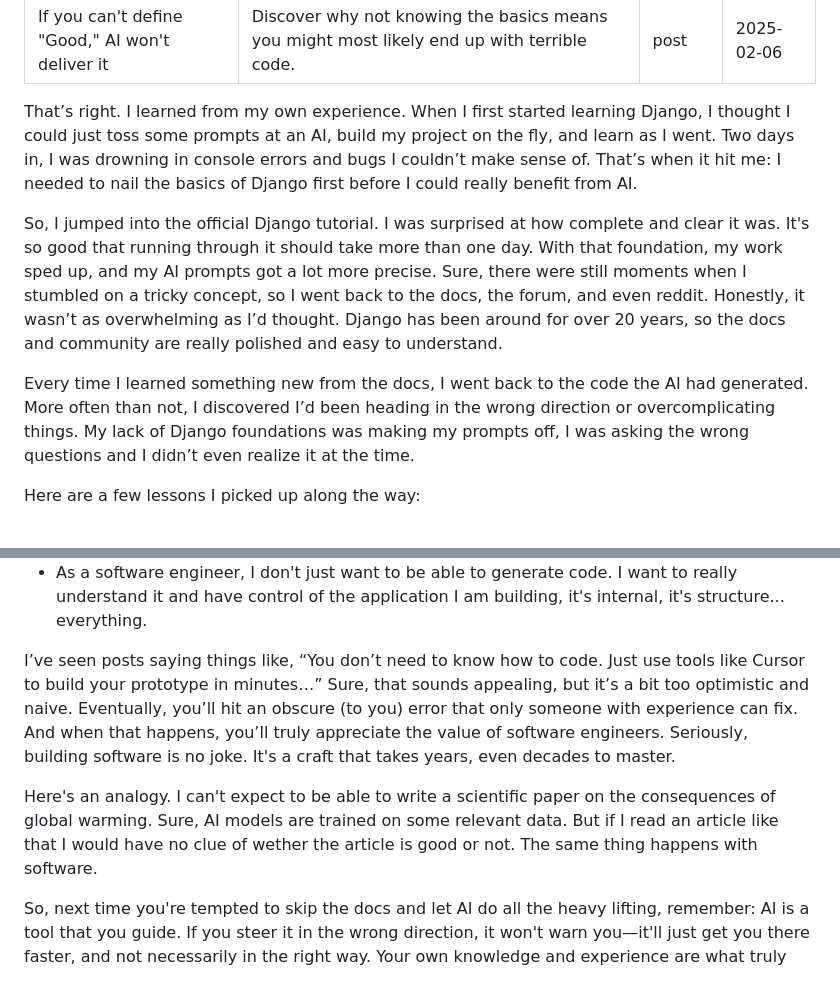
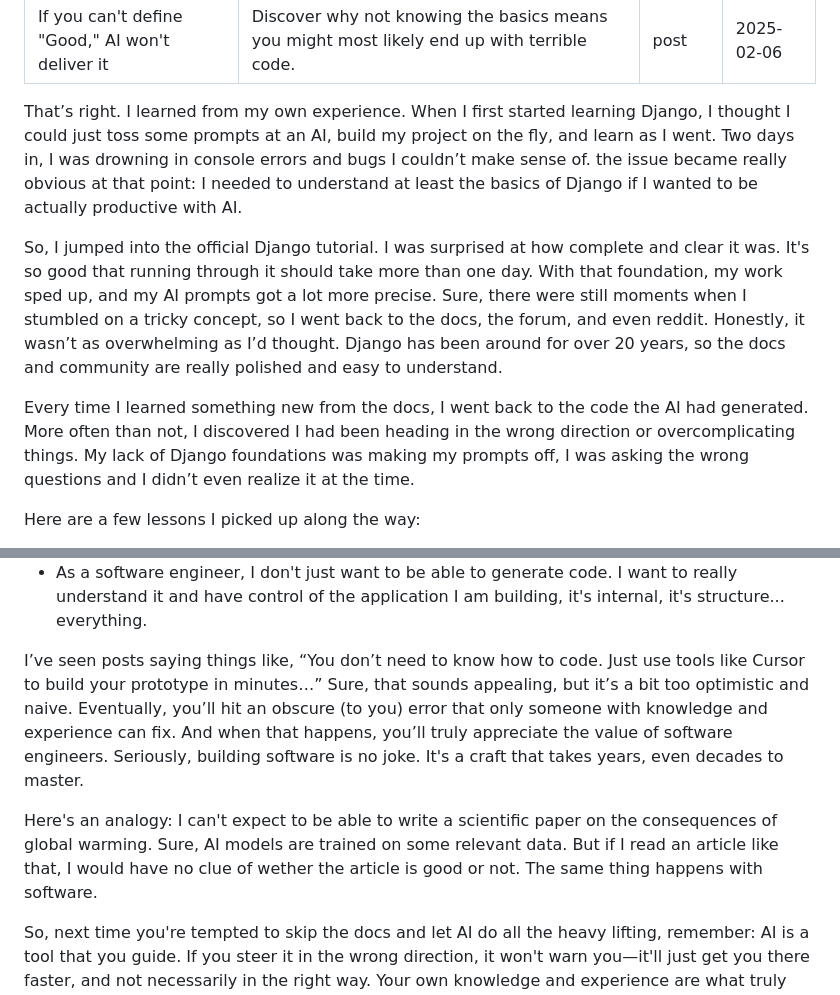
Before and after one commit to guayom/guayo.dev, a Markdown page: blog/if-you-cant-define-good-ai-wont-deliver-it.md, 2 parts joined by grey strips. Rendered like a GitHub page.

Commit message:
fix: improve clarity in blog post about learning Django and AI

```diff
--- a/blog/if-you-cant-define-good-ai-wont-deliver-it.md
+++ b/blog/if-you-cant-define-good-ai-wont-deliver-it.md
@@ -5,11 +5,11 @@ layout: post
 date: 2025-02-06
 ---
 
-That’s right. I learned from my own experience. When I first started learning Django, I thought I could just toss some prompts at an AI, build my project on the fly, and learn as I went. Two days in, I was drowning in console errors and bugs I couldn’t make sense of. That’s when it hit me: I needed to nail the basics of Django first before I could really benefit from AI.
+That’s right. I learned from my own experience. When I first started learning Django, I thought I could just toss some prompts at an AI, build my project on the fly, and learn as I went. Two days in, I was drowning in console errors and bugs I couldn’t make sense of. the issue became really obvious at that point: I needed to understand at least the basics of Django if I wanted to be actually productive with AI.
 
 So, I jumped into the official Django tutorial. I was surprised at how complete and clear it was. It's so good that running through it should take more than one day. With that foundation, my work sped up, and my AI prompts got a lot more precise. Sure, there were still moments when I stumbled on a tricky concept, so I went back to the docs, the forum, and even reddit. Honestly, it wasn’t as overwhelming as I’d thought. Django has been around for over 20 years, so the docs and community are really polished and easy to understand.
 
-Every time I learned something new from the docs, I went back to the code the AI had generated. More often than not, I discovered I’d been heading in the wrong direction or overcomplicating things. My lack of Django foundations was making my prompts off, I was asking the wrong questions and I didn’t even realize it at the time.
+Every time I learned something new from the docs, I went back to the code the AI had generated. More often than not, I discovered I had been heading in the wrong direction or overcomplicating things. My lack of Django foundations was making my prompts off, I was asking the wrong questions and I didn’t even realize it at the time.
 
 Here are a few lessons I picked up along the way:
 
@@ -18,8 +18,8 @@ Here are a few lessons I picked up along the way:
 - Know what “good” looks like. AI can spit out code, but it’s on you to judge its quality. Without knowing the best practices, you might end up adopting some not-so-great habits without even noticing.
 - As a software engineer, I don't just want to be able to generate code. I want to really understand it and have control of the application I am building, it's internal, it's structure... everything.
 
-I’ve seen posts saying things like, “You don’t need to know how to code. Just use tools like Cursor to build your prototype in minutes…” Sure, that sounds appealing, but it’s a bit too optimistic and naive. Eventually, you’ll hit an obscure (to you) error that only someone with experience can fix. And when that happens, you’ll truly appreciate the value of software engineers. Seriously, building software is no joke. It's a craft that takes years, even decades to master.
+I’ve seen posts saying things like, “You don’t need to know how to code. Just use tools like Cursor to build your prototype in minutes…” Sure, that sounds appealing, but it’s a bit too optimistic and naive. Eventually, you’ll hit an obscure (to you) error that only someone with knowledge and experience can fix. And when that happens, you’ll truly appreciate the value of software engineers. Seriously, building software is no joke. It's a craft that takes years, even decades to master.
 
-Here's an analogy. I can't expect to be able to write a scientific paper on the consequences of global warming. Sure, AI models are trained on some relevant data. But if I read an article like that I would have no clue of wether the article is good or not. The same thing happens with software.
+Here's an analogy: I can't expect to be able to write a scientific paper on the consequences of global warming. Sure, AI models are trained on some relevant data. But if I read an article like that, I would have no clue of wether the article is good or not. The same thing happens with software.
 
 So, next time you're tempted to skip the docs and let AI do all the heavy lifting, remember: AI is a tool that you guide. If you steer it in the wrong direction, it won't warn you—it'll just get you there faster, and not necessarily in the right way. Your own knowledge and experience are what truly make the difference, and you'll notice that right away. By doing this, I have gotten much better at prompting and I feel actually more productive. I hope this is useful for you too.
```
